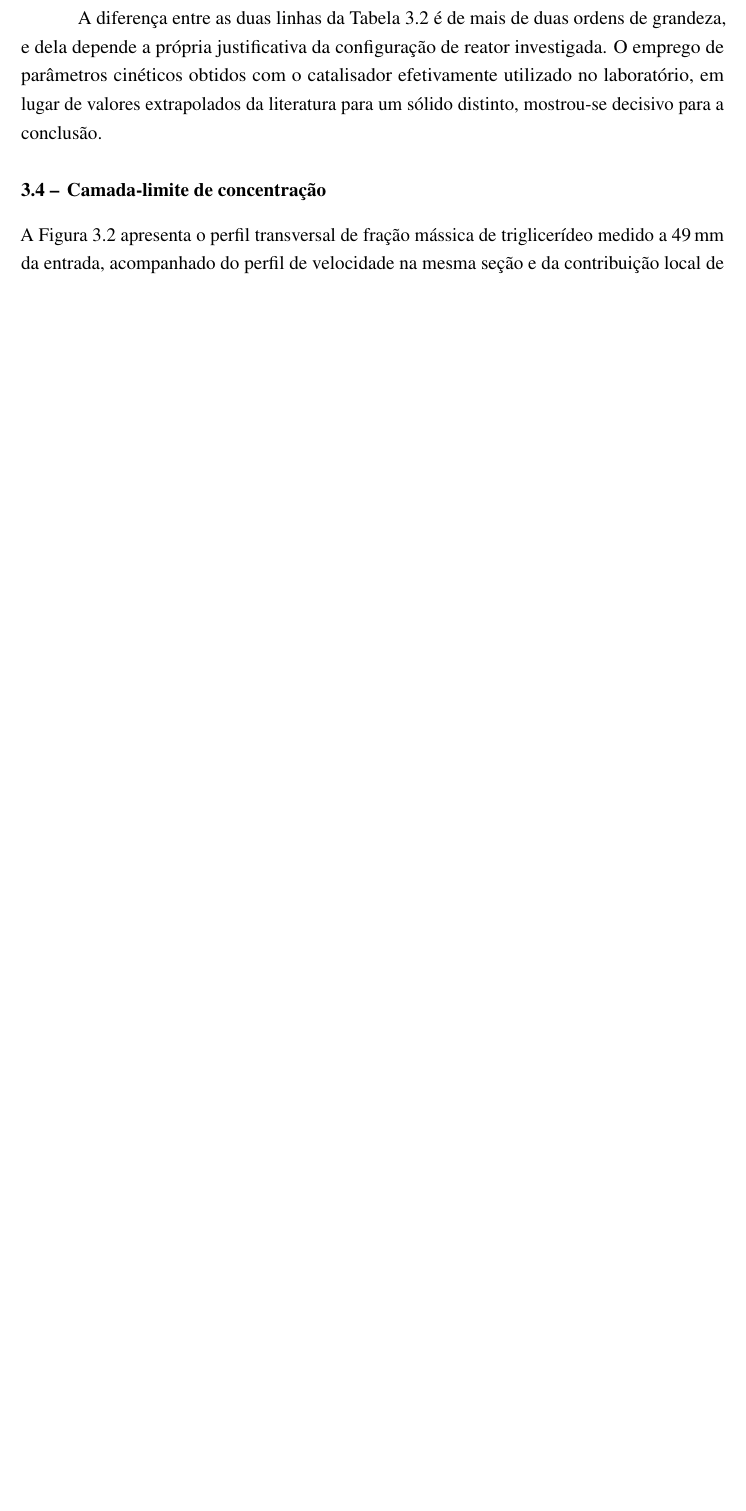
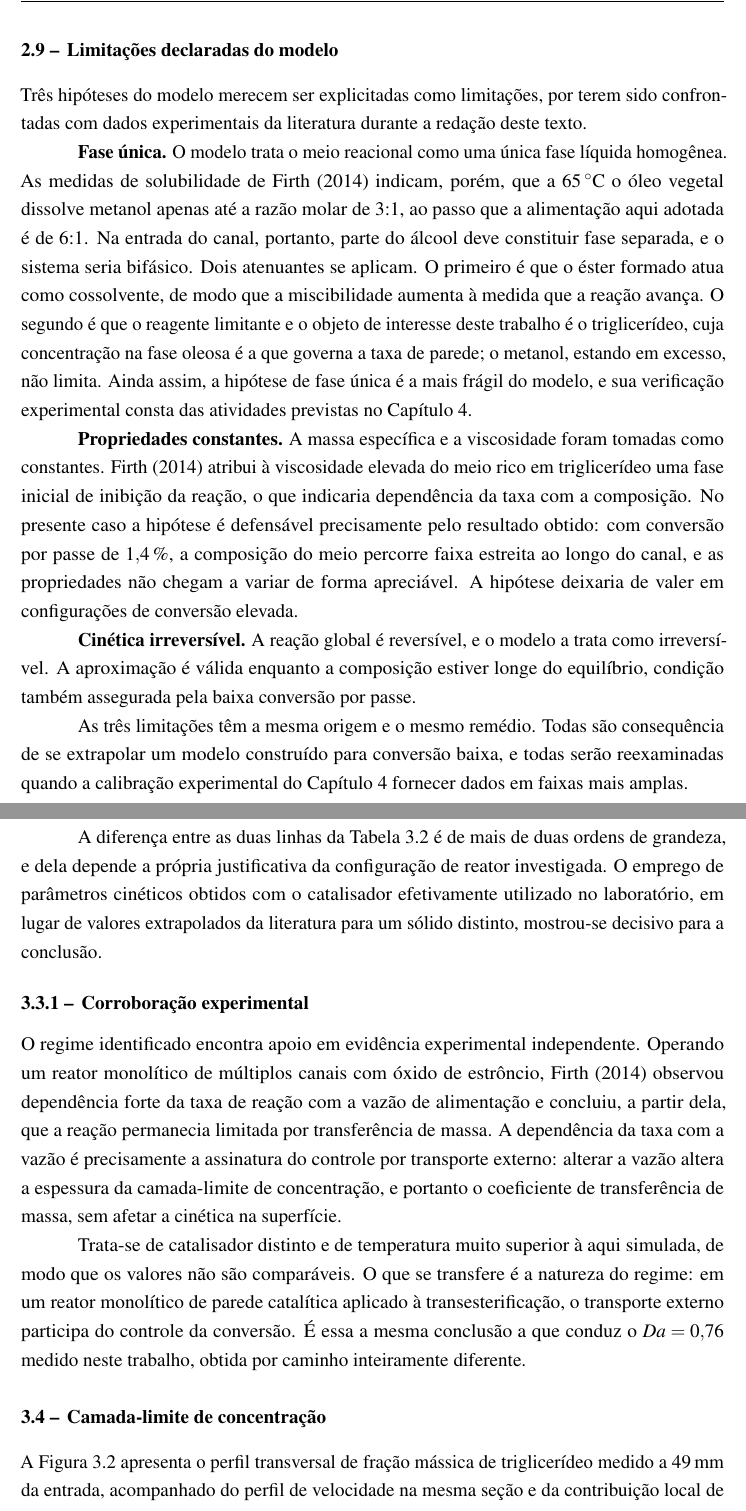
Before and after one commit to GabrielRozo123/Programacao, a LaTeX document (biodiesel_monolith_cfd/qualificacao/main.tex, which reads biodiesel_monolith_cfd/qualificacao/tex/cap2_modelagem.tex, biodiesel_monolith_cfd/qualificacao/tex/cap3_resultados.tex): part of page 31 of 38 before the commit and two parts of pages 28 and 32 of 40 after it, the two joined at a grey line, cut at the place of the change, the shorter picture padded with empty space. Compiled offline with pdfLaTeX.

Commit message:
docs(qualificacao): Firth (2014) lido, com uma corroboracao e uma ressalva
Li o Capitulo 6 da tese (Conclusions and Recommendations). Duas coisas
mudam o texto, em direcoes opostas.

CORROBORACAO DO RESULTADO CENTRAL (Cap. 3, secao nova)

Em reator monolitico de multiplos canais com SrO, cinco tubos de 22 mm e
550 mm em serie, Firth observou dependencia forte da taxa com a vazao e
concluiu que a reacao permanecia LIMITADA POR TRANSFERENCIA DE MASSA,
mesmo vencida a fase inicial de inibicao por triglicerideo.

A dependencia da taxa com a vazao e a assinatura do controle externo:
muda a espessura da camada-limite e portanto k_m, sem tocar na cinetica
de superficie. E a mesma conclusao do nosso Da = 0,76, por caminho
experimental e com outro catalisador. O regime misto deixa de ser achado
isolado de simulacao.

RESSALVA SERIA A HIPOTESE DE FASE UNICA (Cap. 2, secao nova)

Firth mediu solubilidade de metanol em oleo vegetal:

  65 C  ->  3:1 molar      (exatamente o estequiometrico)
 100 C  ->  6:1
 120 C  ->  9:1

Nos operamos a 65 C com alimentacao 6:1. Pela medida dele, na entrada do
canal metade do metanol estaria em fase separada, e o sistema seria
bifasico. O modelo trata como fase unica.

Criei a secao 2.9, Limitacoes declaradas do modelo, com tres hipoteses
confrontadas: fase unica, propriedades constantes e cinetica
irreversivel. As duas ultimas se defendem pela propria conversao baixa
(1,4 % por passe mantem composicao, viscosidade e distancia ao equilibrio
praticamente constantes). A primeira nao se defende assim, e esta
declarada como a hipotese mais fragil do modelo, com dois atenuantes: o
ester formado e cossolvente, e o reagente limitante e o TG, nao o metanol.

Melhor declarar do que deixar a banca encontrar.

Tambem escrito o restante do §1.4.1: triagem de catalisadores, metodos de
recobrimento, reator de canal unico com 65,4 % de conversao em 100 h, e
conversao completa em meia hora de residencia -- cerca de quatro vezes
menos que o processo heterogeneo industrial.

Capitulo 1 em 3.733 palavras. Pendencias em 6.

Co-Authored-By: Claude Opus 5 <noreply@anthropic.com>
Claude-Session: https://claude.ai/code/session_01UEYbUXbfbRZnyvUrgeujB3

```diff
--- a/biodiesel_monolith_cfd/qualificacao/tex/cap2_modelagem.tex
+++ b/biodiesel_monolith_cfd/qualificacao/tex/cap2_modelagem.tex
@@ -400,3 +400,42 @@ avaliado pela média de fração mássica ponderada por vazão na fronteira de s
 pelas razões documentadas na Seção~\ref{sec:reports}. Em seu lugar, emprega-se a
 integração numérica de um perfil transversal medido por sonda de linha, ou
 calcula-se a conversão diretamente pela integral do fluxo de parede.
+
+\section{Limitações declaradas do modelo}
+\label{sec:limitacoes}
+
+Três hipóteses do modelo merecem ser explicitadas como limitações, por terem
+sido confrontadas com dados experimentais da literatura durante a redação deste
+texto.
+
+\textbf{Fase única.} O modelo trata o meio reacional como uma única fase
+líquida homogênea. As medidas de solubilidade de \textcite{Firth2014} indicam,
+porém, que a \SI{65}{\celsius} o óleo vegetal dissolve metanol apenas até a
+razão molar de \num{3}:\num{1}, ao passo que a alimentação aqui adotada é de
+\num{6}:\num{1}. Na entrada do canal, portanto, parte do álcool deve constituir
+fase separada, e o sistema seria bifásico. Dois atenuantes se aplicam. O
+primeiro é que o éster formado atua como cossolvente, de modo que a
+miscibilidade aumenta à medida que a reação avança. O segundo é que o reagente
+limitante e o objeto de interesse deste trabalho é o triglicerídeo, cuja
+concentração na fase oleosa é a que governa a taxa de parede; o metanol,
+estando em excesso, não limita. Ainda assim, a hipótese de fase única é a mais
+frágil do modelo, e sua verificação experimental consta das atividades
+previstas no Capítulo~\ref{cap:cronograma}.
+
+\textbf{Propriedades constantes.} A massa específica e a viscosidade foram
+tomadas como constantes. \textcite{Firth2014} atribui à viscosidade elevada do
+meio rico em triglicerídeo uma fase inicial de inibição da reação, o que
+indicaria dependência da taxa com a composição. No presente caso a hipótese é
+defensável precisamente pelo resultado obtido: com conversão por passe de
+\SI{1.4}{\percent}, a composição do meio percorre faixa estreita ao longo do
+canal, e as propriedades não chegam a variar de forma apreciável. A hipótese
+deixaria de valer em configurações de conversão elevada.
+
+\textbf{Cinética irreversível.} A reação global é reversível, e o modelo a trata
+como irreversível. A aproximação é válida enquanto a composição estiver longe do
+equilíbrio, condição também assegurada pela baixa conversão por passe.
+
+As três limitações têm a mesma origem e o mesmo remédio. Todas são
+consequência de se extrapolar um modelo construído para conversão baixa, e
+todas serão reexaminadas quando a calibração experimental do
+Capítulo~\ref{cap:cronograma} fornecer dados em faixas mais amplas.
--- a/biodiesel_monolith_cfd/qualificacao/tex/cap3_resultados.tex
+++ b/biodiesel_monolith_cfd/qualificacao/tex/cap3_resultados.tex
@@ -166,6 +166,24 @@ reator investigada. O emprego de parâmetros cinéticos obtidos com o catalisado
 efetivamente utilizado no laboratório, em lugar de valores extrapolados da
 literatura para um sólido distinto, mostrou-se decisivo para a conclusão.
 
+\subsection{Corroboração experimental}
+
+O regime identificado encontra apoio em evidência experimental independente.
+Operando um reator monolítico de múltiplos canais com óxido de estrôncio,
+\textcite{Firth2014} observou dependência forte da taxa de reação com a vazão
+de alimentação e concluiu, a partir dela, que a reação permanecia limitada por
+transferência de massa. A dependência da taxa com a vazão é precisamente a
+assinatura do controle por transporte externo: alterar a vazão altera a
+espessura da camada-limite de concentração, e portanto o coeficiente de
+transferência de massa, sem afetar a cinética na superfície.
+
+Trata-se de catalisador distinto e de temperatura muito superior à aqui
+simulada, de modo que os valores não são comparáveis. O que se transfere é a
+natureza do regime: em um reator monolítico de parede catalítica aplicado à
+transesterificação, o transporte externo participa do controle da conversão. É
+essa a mesma conclusão a que conduz o $Da = \num{0.76}$ medido neste trabalho,
+obtida por caminho inteiramente diferente.
+
 \section{Camada-limite de concentração}
 \label{sec:camadalimite}
 
```
Also changed, not shown: biodiesel_monolith_cfd/qualificacao/tex/cap1_revisao.tex (+39 -7 lines).
